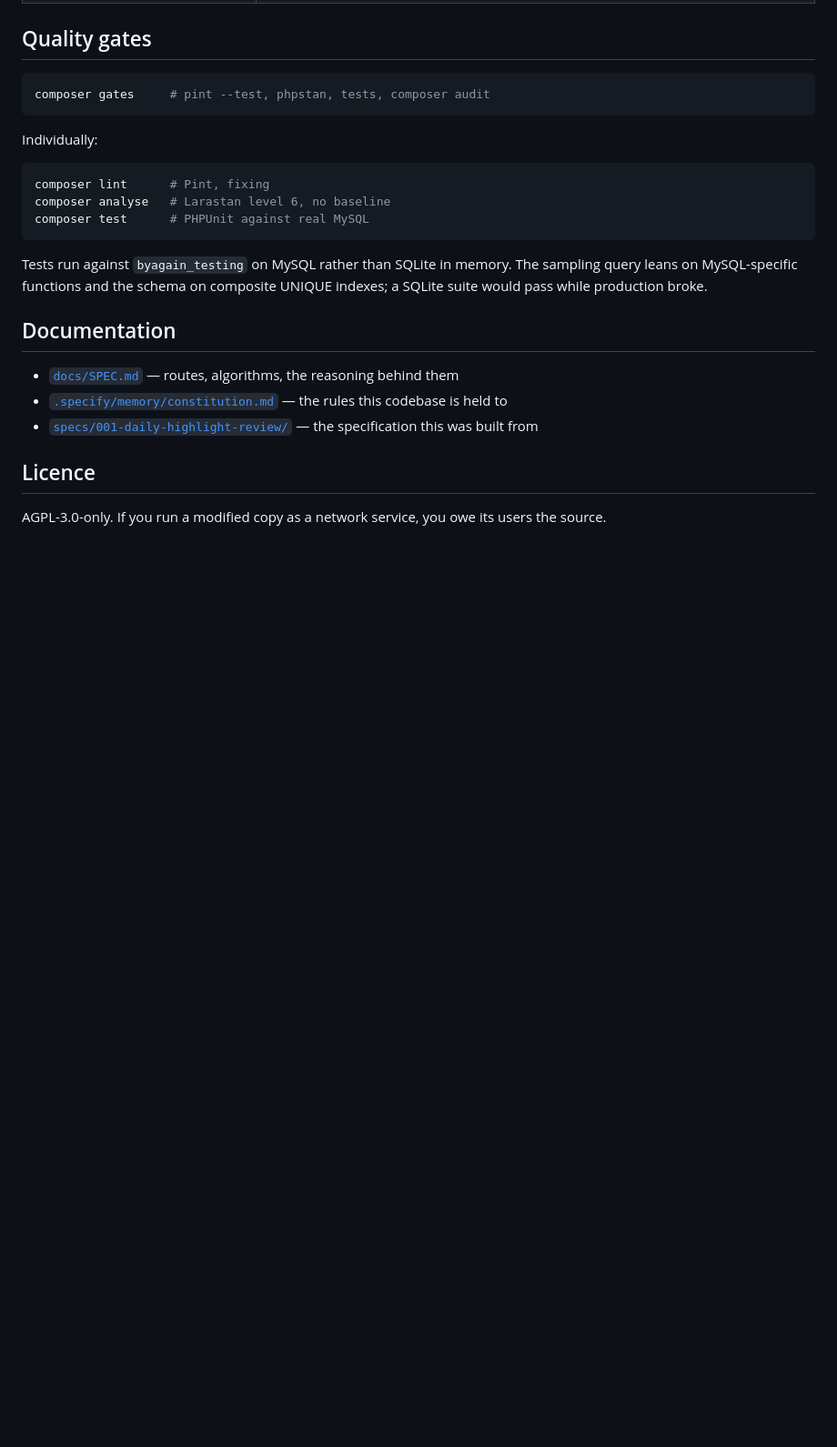
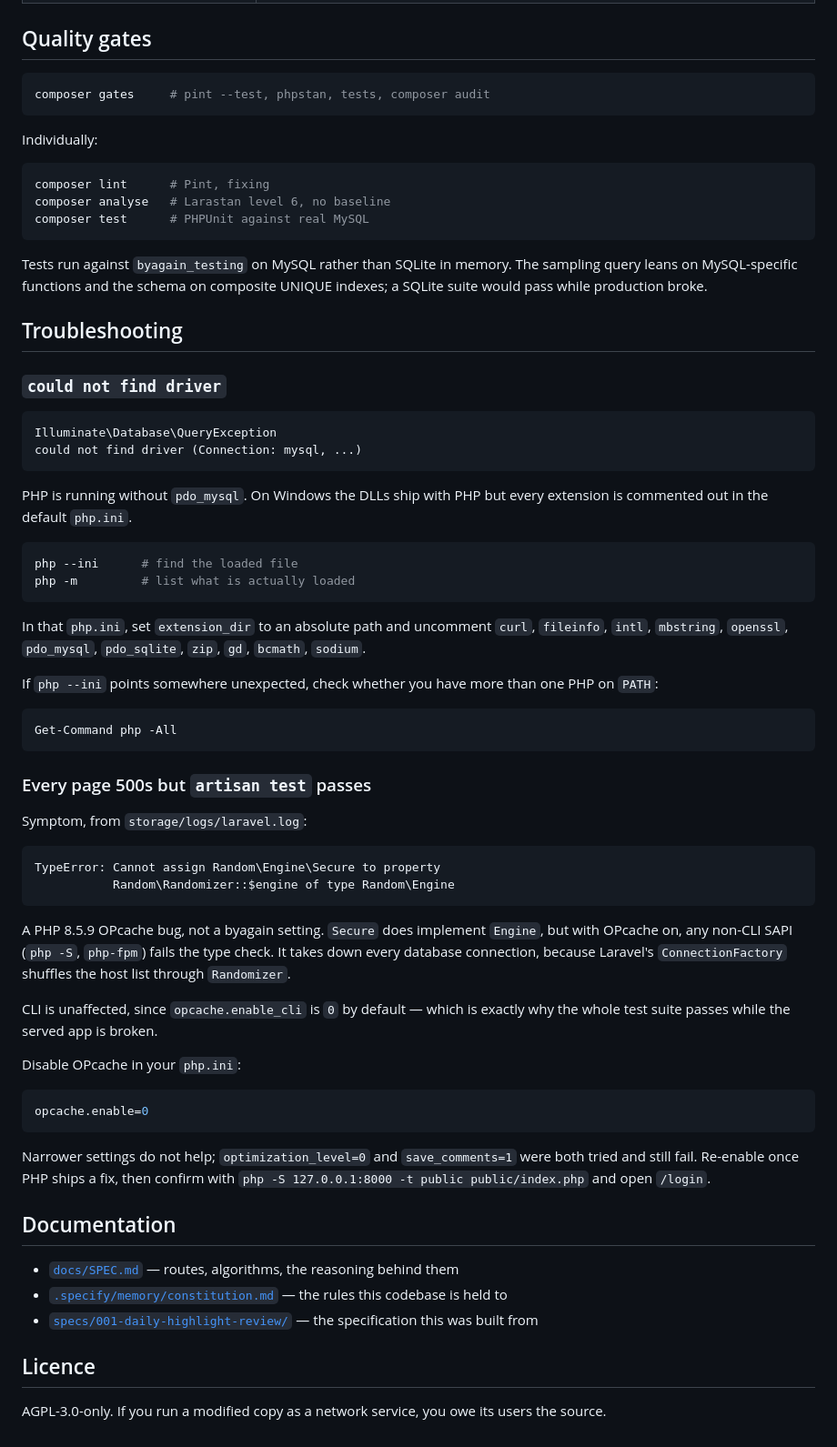
Before and after one commit to OMAR9564/byagain, a Markdown page: README.md, the part around the change. Shown at 91% size. Rendered like a GitHub page; blank space fills up the shorter version.

Commit message:
docs: record the two Windows PHP failures that hide behind a green suite
Both hit on a real machine today, and both have the same nasty property: the
test suite stays green while the served application is completely broken.

`could not find driver` is the ordinary one — Windows PHP ships every
extension commented out, so pdo_mysql simply is not loaded. Worth writing down
mainly because `php --ini` and `Get-Command php -All` are the two commands
that actually locate the problem when more than one PHP is on PATH.

The second is worth more than a note. Every page returned 500 with:

  TypeError: Cannot assign Random\Engine\Secure to property
             Random\Randomizer::$engine of type Random\Engine

despite Secure implementing Engine. It is a PHP 8.5.9 OPcache bug: with
OPcache on, any non-CLI SAPI fails that internal type check, and since
Laravel's ConnectionFactory shuffles the host list through Randomizer it takes
down every single database connection.

CLI is unaffected because opcache.enable_cli defaults to 0 — which is exactly
why 204 tests passed against MySQL while nothing could be served. That
asymmetry is the part that costs somebody an afternoon, so it is spelled out.

Narrower settings were tried and rejected rather than assumed:
optimization_level=0 and save_comments=1 both still fail. Only a full disable
works.

Verified after the fix by driving the real HTTP stack: registered an account
through the form and loaded /, /library, /add, /streak, /settings and /review,
all 200, no errors logged.

Co-Authored-By: Claude Opus 5 <noreply@anthropic.com>

````diff
--- a/README.md
+++ b/README.md
@@ -127,6 +127,61 @@ Tests run against `byagain_testing` on MySQL rather than SQLite in memory. The
 sampling query leans on MySQL-specific functions and the schema on composite
 UNIQUE indexes; a SQLite suite would pass while production broke.
 
+## Troubleshooting
+
+### `could not find driver`
+
+```
+Illuminate\Database\QueryException
+could not find driver (Connection: mysql, ...)
+```
+
+PHP is running without `pdo_mysql`. On Windows the DLLs ship with PHP but every
+extension is commented out in the default `php.ini`.
+
+```bash
+php --ini      # find the loaded file
+php -m         # list what is actually loaded
+```
+
+In that `php.ini`, set `extension_dir` to an absolute path and uncomment
+`curl`, `fileinfo`, `intl`, `mbstring`, `openssl`, `pdo_mysql`, `pdo_sqlite`,
+`zip`, `gd`, `bcmath`, `sodium`.
+
+If `php --ini` points somewhere unexpected, check whether you have more than
+one PHP on `PATH`:
+
+```powershell
+Get-Command php -All
+```
+
+### Every page 500s but `artisan test` passes
+
+Symptom, from `storage/logs/laravel.log`:
+
+```
+TypeError: Cannot assign Random\Engine\Secure to property
+           Random\Randomizer::$engine of type Random\Engine
+```
+
+A PHP 8.5.9 OPcache bug, not a byagain setting. `Secure` does implement
+`Engine`, but with OPcache on, any non-CLI SAPI (`php -S`, `php-fpm`) fails the
+type check. It takes down every database connection, because Laravel's
+`ConnectionFactory` shuffles the host list through `Randomizer`.
+
+CLI is unaffected, since `opcache.enable_cli` is `0` by default — which is
+exactly why the whole test suite passes while the served app is broken.
+
+Disable OPcache in your `php.ini`:
+
+```ini
+opcache.enable=0
+```
+
+Narrower settings do not help; `optimization_level=0` and `save_comments=1`
+were both tried and still fail. Re-enable once PHP ships a fix, then confirm
+with `php -S 127.0.0.1:8000 -t public public/index.php` and open `/login`.
+
 ## Documentation
 
 - [`docs/SPEC.md`](docs/SPEC.md) — routes, algorithms, the reasoning behind them
````
